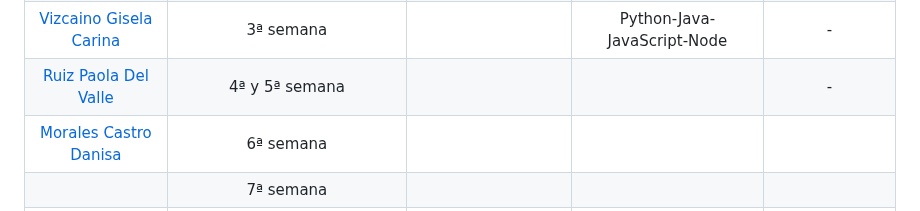
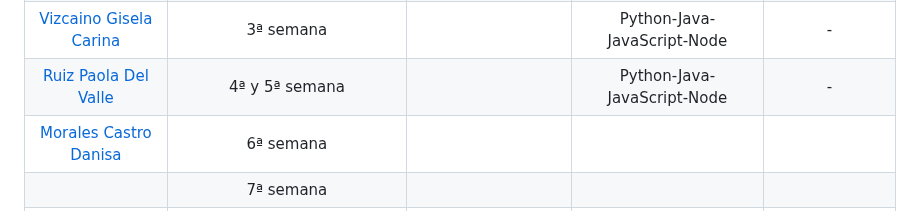
Before and after one commit to CodeSystem2022/Team-Fortran-Cuarto-Semestre-2023, a Markdown page: README.md, the part around the change. Rendered like a GitHub page.

```diff
--- a/README.md
+++ b/README.md
@@ -77,7 +77,7 @@ Para los demas integrantes:
 | [Peña Matías Nicolas](https://avatars.githubusercontent.com/u/112669826?s=64&v=4) | 1ª semana | Sistema Estudiantes | Java | - |
 | [Vizcaino Lucas Ezequiel](https://avatars.githubusercontent.com/u/112833803?s=64&v=4) | 2ª semana |  | Python |  -  |
 | [Vizcaino Gisela Carina](https://avatars.githubusercontent.com/u/111472242?s=64&v=4) |  3ª semana  |  | Python-Java-JavaScript-Node |   -  |
-| [Ruiz Paola Del Valle](https://github.com/pao2134) |  4ª y 5ª semana |   |   |   -  |
+| [Ruiz Paola Del Valle](https://github.com/pao2134) |  4ª y 5ª semana |   |  Python-Java-JavaScript-Node |   -  |
 | [Morales Castro Danisa](https://github.com/danisa-morales) | 6ª semana |   |   |   |
 |    | 7ª semana |  |  |  |
 |    | 8ª semana |  |  |  |
```
